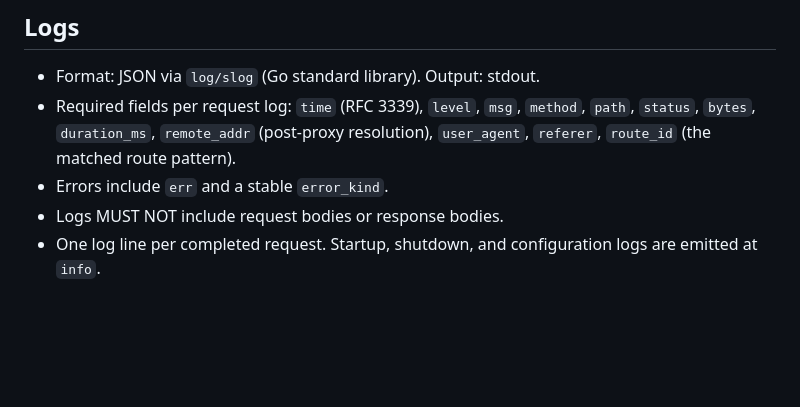
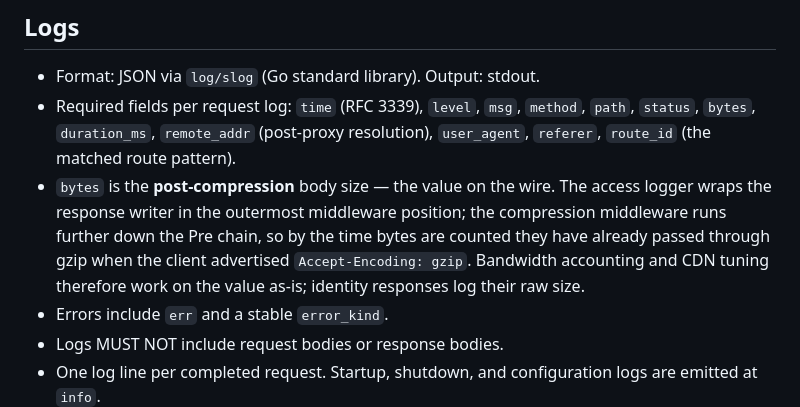
Before and after one commit to FlavioCFOliveira/MuxMasterWebsite, a Markdown page: specification/deployment.md, the part around the change. GitHub-like rendering; blank space fills up the shorter version.

Commit message:
spec(deployment): document that access-log 'bytes' is post-compression [rmp #78]
The 2026-05-11 audit (go-developer) hypothesised the access log was
counting pre-compression bytes — but empirical verification against
the live binary shows the opposite:

  curl -H 'Accept-Encoding: gzip' /docs/routing      → bytes=8359
  curl -H 'Accept-Encoding: identity' /docs/routing  → bytes=45950

The access logger is registered outermost in the Pre chain
(server.go:67) before Compress (server.go:69); in MuxMaster's Pre
ordering the first registration is the outermost layer, so the
access logger's statusRecorder wraps the response writer AFTER
Compress has wrapped it with the gzipWriter. The bytes flowing
through the recorder are the compressed bytes that go on the wire.

specification/deployment.md § Logs: codify the behaviour explicitly
so bandwidth accounting and CDN tuning consumers know they are
reading the on-the-wire size. No code change needed.

Closes rmp task #78 (sprint #7, EPIC #68).

```diff
--- a/specification/deployment.md
+++ b/specification/deployment.md
@@ -80,6 +80,7 @@ The container MUST trust the proxy's `X-Forwarded-*` headers only when configure
 
 - Format: JSON via `log/slog` (Go standard library). Output: stdout.
 - Required fields per request log: `time` (RFC 3339), `level`, `msg`, `method`, `path`, `status`, `bytes`, `duration_ms`, `remote_addr` (post-proxy resolution), `user_agent`, `referer`, `route_id` (the matched route pattern).
+- `bytes` is the **post-compression** body size — the value on the wire. The access logger wraps the response writer in the outermost middleware position; the compression middleware runs further down the Pre chain, so by the time bytes are counted they have already passed through gzip when the client advertised `Accept-Encoding: gzip`. Bandwidth accounting and CDN tuning therefore work on the value as-is; identity responses log their raw size.
 - Errors include `err` and a stable `error_kind`.
 - Logs MUST NOT include request bodies or response bodies.
 - One log line per completed request. Startup, shutdown, and configuration logs are emitted at `info`.
```
